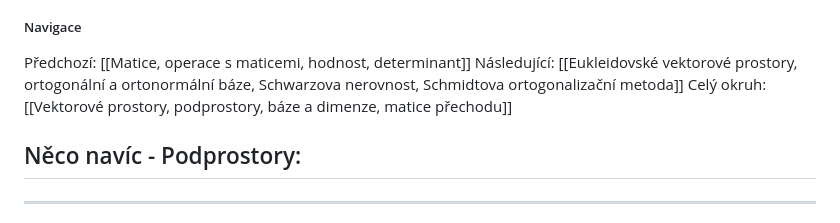
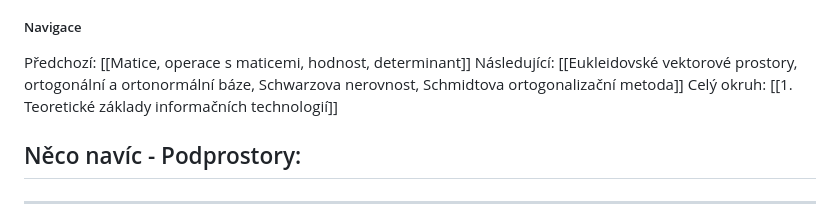
Before and after one commit to Screedy/UPOL-SZZ-Otazky, a Markdown page: Teoretické základy informačních technologií/Vektorové prostory, podprostory, báze a dimenze, matice přechodu.md, the part around the change. Rendered like a GitHub page.

Commit message:
update link

```diff
--- a/Teoretické základy informačních technologií/Vektorové prostory, podprostory, báze a dimenze, matice přechodu.md
+++ b/Teoretické základy informačních technologií/Vektorové prostory, podprostory, báze a dimenze, matice přechodu.md
@@ -80,7 +80,7 @@ Buď dán takový vektorový prostor dimenze $n$ a jeho dvě báze $\alpha$ a $\
 ##### Navigace
 Předchozí: [[Matice, operace s maticemi, hodnost, determinant]]
 Následující: [[Eukleidovské vektorové prostory, ortogonální a ortonormální báze, Schwarzova nerovnost, Schmidtova ortogonalizační metoda]]
-Celý okruh: [[Vektorové prostory, podprostory, báze a dimenze, matice přechodu]]
+Celý okruh: [[1. Teoretické základy informačních technologií]]
 
 
 
```
